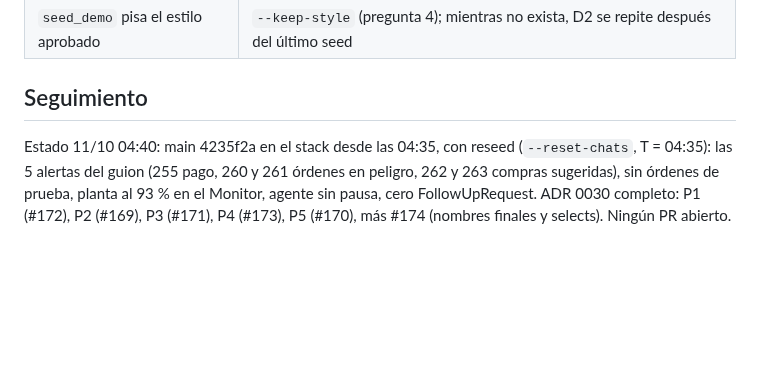
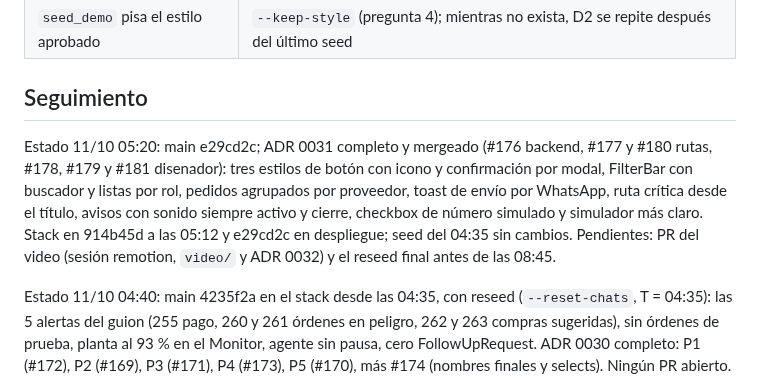
Before and after one commit to oscargicast/corpotex, a Markdown page: docs/planning.md, the part around the change. Rendered like a GitHub page; blank space fills up the shorter version.

Commit message:
Planning: status 05:20, ADR 0031 merged

```diff
--- a/docs/planning.md
+++ b/docs/planning.md
@@ -434,6 +434,8 @@ Fuera de alcance a propósito: extracción de estilo en vivo (ADR 0011), QR en v
 
 ## Seguimiento
 
+Estado 11/10 05:20: main e29cd2c; ADR 0031 completo y mergeado (#176 backend, #177 y #180 rutas, #178, #179 y #181 disenador): tres estilos de botón con icono y confirmación por modal, FilterBar con buscador y listas por rol, pedidos agrupados por proveedor, toast de envío por WhatsApp, ruta crítica desde el título, avisos con sonido siempre activo y cierre, checkbox de número simulado y simulador más claro. Stack en 914b45d a las 05:12 y e29cd2c en despliegue; seed del 04:35 sin cambios. Pendientes: PR del video (sesión remotion, `video/` y ADR 0032) y el reseed final antes de las 08:45.
+
 Estado 11/10 04:40: main 4235f2a en el stack desde las 04:35, con reseed (`--reset-chats`, T = 04:35): las 5 alertas del guion (255 pago, 260 y 261 órdenes en peligro, 262 y 263 compras sugeridas), sin órdenes de prueba, planta al 93 % en el Monitor, agente sin pausa, cero FollowUpRequest. ADR 0030 completo: P1 (#172), P2 (#169), P3 (#171), P4 (#173), P5 (#170), más #174 (nombres finales y selects). Ningún PR abierto.
 
 Estado 11/10 04:15: main 8432b78, 88 PRs mergeados desde #80, ninguno abierto. ADR 0028 (M1-M5, N7-N8) y ADR 0029 (N1-N6, N9) completos y desplegados; formulario progresivo (#165), fotos de avance por el chat con el link como alternativa (#166, #167) y foto de WhatsApp visible en el pedido (#168) mergeados y en despliegue. En curso ADR 0030: P1 backend, P2-P4 disenador, P5 personalidad. Reseed pendiente de la decisión de Oscar (borra sus órdenes de prueba CP-2026-0184/0185 y las alertas 247/248); el último reseed va antes de las 08:45.
```
